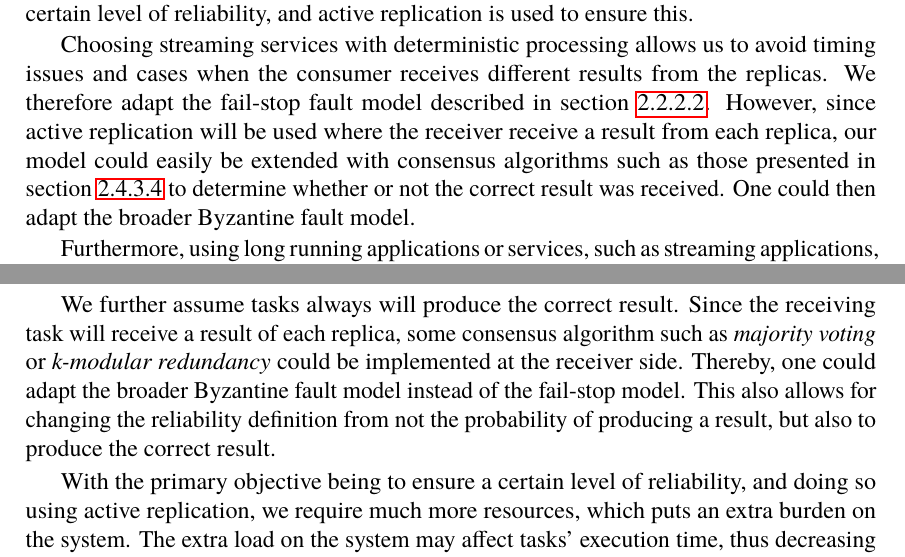
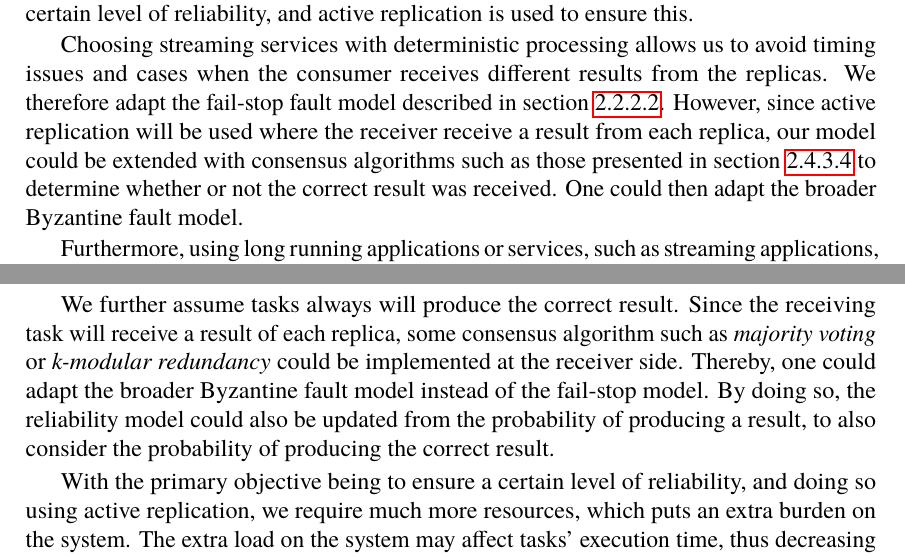
Before and after one commit to PStahl/master_thesis, a LaTeX thesis (report.tex): two parts of pages 36 and 78 of 97, joined at a grey line, cut so that both start at the same text. Compiled offline with pdfLaTeX.

Commit message:
update consensus

```diff
--- a/report.tex
+++ b/report.tex
@@ -434,7 +430,7 @@ Since implementing our model using Calvin, some understanding of the results may
 \section{Introduction} \label{sec:design_intro}
 In the case of data stream processing, reliability is of particular interest in order not to lose any valuable data. In this thesis, focus is on the case when a process of some kind produces data which needs to be transformed or processed by a task $T$, which sends the result to a consumer. The task $T$ is running within a cluster, and the user of this service demands a certain level of reliability, and active replication is used to ensure this.
 
-Choosing streaming services with deterministic processing allows us to avoid timing issues and cases when the consumer receives different results from the replicas. We therefore adapt the fail-stop fault model described in~\cref{subsub:background_fail_stop}. However, since active replication will be used where the receiver receive a result from each replica, our model could easily be extended with consensus algorithms such as those presented in \cref{subsub:consensus} to determine whether or not the correct result was received. One could then adapt the broader Byzantine fault model.
+Choosing streaming services with deterministic processing allows us to avoid timing issues and cases when the consumer receives different results from the replicas. We therefore adapt the fail-stop fault model described in~\cref{subsub:background_fail_stop}. However, since active replication will be used where the receiver receive a result from each replica, our model could be extended with consensus algorithms such as those presented in \cref{subsub:consensus} to determine whether or not the correct result was received. One could then adapt the broader Byzantine fault model.
 
 Furthermore, using long running applications or services, such as streaming applications, allows us to focus on ensuring a required reliability despite event of failures. Therefore, in contrast to the various scheduling algorithms in~\cite{algoOptTimeMaxRel, optTaskAllocationForMaxRel, taskAllocation, taskAllocationSwarm, algoMaxRelEndToEndConstraint, algoMinExTime, schedReplicas} aiming at meeting task deadlines or minimizing execution time, a greedy scheduling algorithm will be presented which solely aims at reaching a required level of reliability with the minimum number of replicas. The scheduling algorithm presented takes only the reliability of the available nodes into account, but as shown in~\cref{sec:eval_replaceable_model}, it can easily be replaced by another algorithm, which for example also takes the nodes' loads into account.
 
@@ -1385,7 +1381,7 @@ Furthermore, to recover from a failure, the failures must be detectable. This is
 
 Moreover, the assumption of a fully reliable network with redundant paths is unlikely to reflect the real characteristics of distributed systems. In case of a link failure in a real setting, some nodes may not receive heartbeats from a node, while others will. The nodes not receiving the heartbeat will then falsely assume the node has died. Such a situation may result in new replicas being created, perhaps more than necessary, and thereby putting an unnecessarily high demand on the system in terms of resource usage. Although, since the optimization algorithm in run periodically, the unnecessary replicas will eventually be removed.
 
-We further assume tasks always will produce the correct result. Since the receiving task will receive a result of each replica, some consensus algorithm such as \emph{majority voting} or \emph{k-modular redundancy} could be implemented at the receiver side. Thereby, one could adapt the broader Byzantine fault model instead of the fail-stop model. This also allows for changing the reliability definition from not the probability of producing a result, but also to produce the correct result.
+We further assume tasks always will produce the correct result. Since the receiving task will receive a result of each replica, some consensus algorithm such as \emph{majority voting} or \emph{k-modular redundancy} could be implemented at the receiver side. Thereby, one could adapt the broader Byzantine fault model instead of the fail-stop model. By doing so, the reliability model could also be updated from the probability of producing a result, to also consider the probability of producing the correct result.
 
 With the primary objective being to ensure a certain level of reliability, and doing so using active replication, we require much more resources, which puts an extra burden on the system. The extra load on the system may affect tasks' execution time, thus decreasing task performance. However, using active replication instead of checkpointing or rollback recovery, the extra time needed in case of failure is avoided, and in such cases the execution time may instead be improved by using replication. Furthermore, since we minimize the number of replicas used for each application, by placing replicas on the most reliable nodes, we consequently use the minimum number of nodes overall, as shown in~\cref{sec:eval_energy_efficient}. Our model is therefore energy efficient, although the nodes not used are not shut down, nor put in idle mode.
 
```
Also changed, not shown: report.tex (4 more changed lines).
